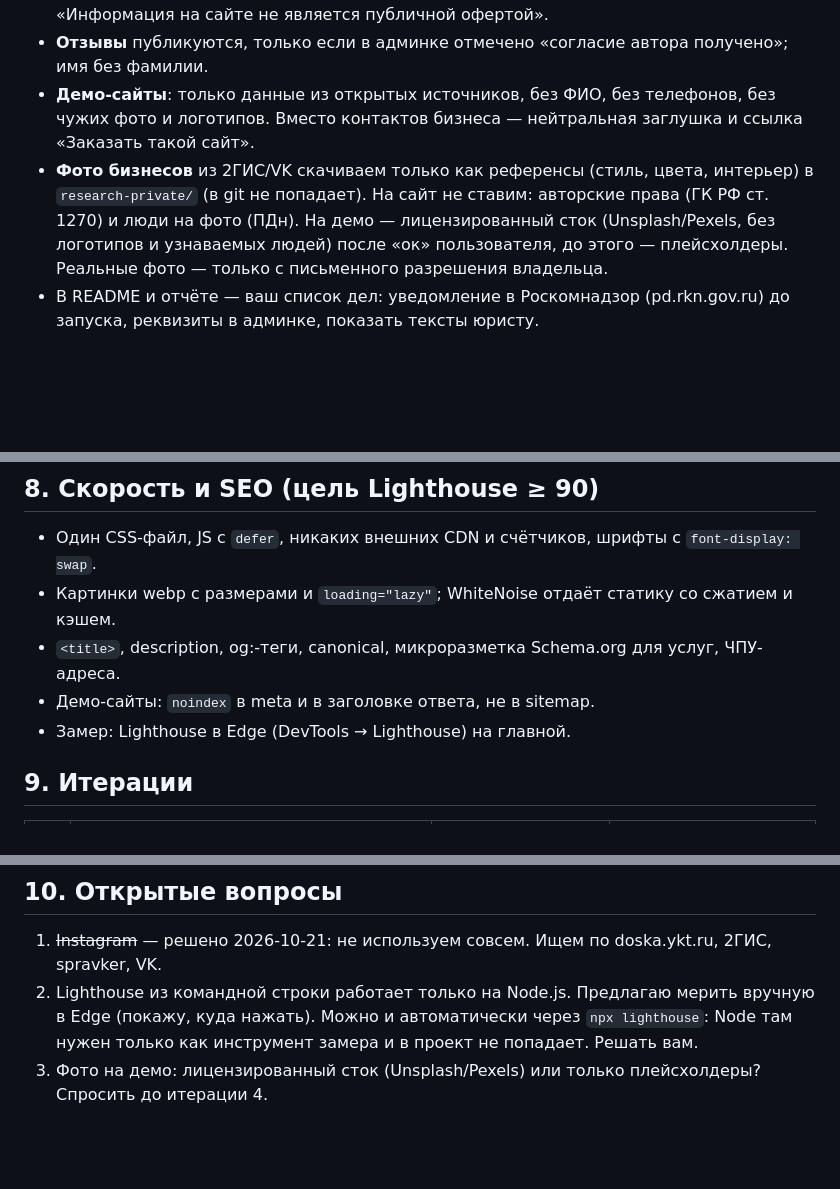
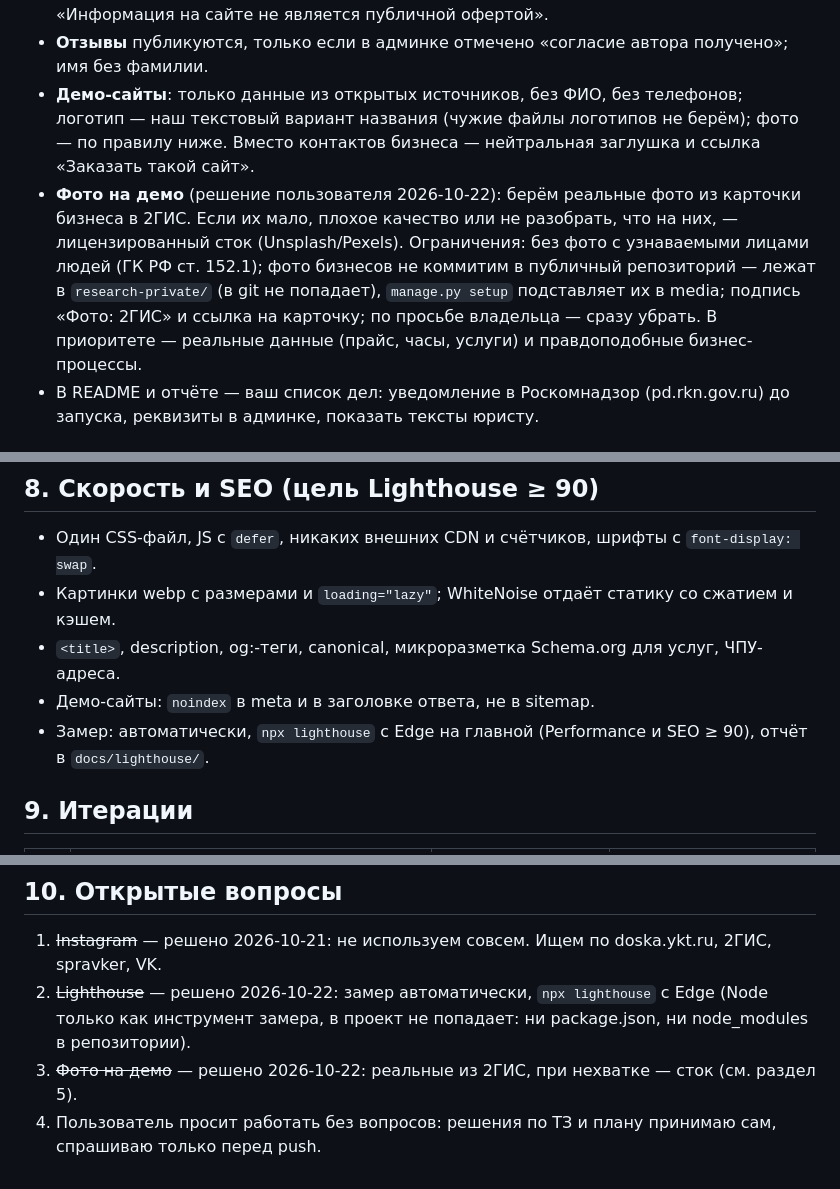
Before and after one commit to Astagfiru/makao, a Markdown page: docs/ПЛАН.md, 3 parts joined by grey strips. Drawn GitHub-style; blank space fills up the shorter version.

```diff
--- a/docs/ПЛАН.md
+++ b/docs/ПЛАН.md
@@ -79,12 +79,15 @@ makao/
 - **Футер**: Кузьмин Виктор, ИНН/ОГРН(ИП) из админки, ссылки на документы,
   «Информация на сайте не является публичной офертой».
 - **Отзывы** публикуются, только если в админке отмечено «согласие автора получено»; имя без фамилии.
-- **Демо-сайты**: только данные из открытых источников, без ФИО, без телефонов, без чужих фото и логотипов.
+- **Демо-сайты**: только данные из открытых источников, без ФИО, без телефонов; логотип — наш текстовый
+  вариант названия (чужие файлы логотипов не берём); фото — по правилу ниже.
   Вместо контактов бизнеса — нейтральная заглушка и ссылка «Заказать такой сайт».
-- **Фото бизнесов** из 2ГИС/VK скачиваем только как референсы (стиль, цвета, интерьер) в `research-private/`
-  (в git не попадает). На сайт не ставим: авторские права (ГК РФ ст. 1270) и люди на фото (ПДн).
-  На демо — лицензированный сток (Unsplash/Pexels, без логотипов и узнаваемых людей) после «ок» пользователя,
-  до этого — плейсхолдеры. Реальные фото — только с письменного разрешения владельца.
+- **Фото на демо** (решение пользователя 2026-10-22): берём реальные фото из карточки бизнеса в 2ГИС.
+  Если их мало, плохое качество или не разобрать, что на них, — лицензированный сток (Unsplash/Pexels).
+  Ограничения: без фото с узнаваемыми лицами людей (ГК РФ ст. 152.1); фото бизнесов не коммитим в публичный
+  репозиторий — лежат в `research-private/` (в git не попадает), `manage.py setup` подставляет их в media;
+  подпись «Фото: 2ГИС» и ссылка на карточку; по просьбе владельца — сразу убрать.
+  В приоритете — реальные данные (прайс, часы, услуги) и правдоподобные бизнес-процессы.
 - В README и отчёте — ваш список дел: уведомление в Роскомнадзор (pd.rkn.gov.ru) до запуска,
   реквизиты в админке, показать тексты юристу.
 
@@ -117,7 +120,7 @@ makao/
 - Картинки webp с размерами и `loading="lazy"`; WhiteNoise отдаёт статику со сжатием и кэшем.
 - `<title>`, description, og:-теги, canonical, микроразметка Schema.org для услуг, ЧПУ-адреса.
 - Демо-сайты: `noindex` в meta и в заголовке ответа, не в sitemap.
-- Замер: Lighthouse в Edge (DevTools → Lighthouse) на главной.
+- Замер: автоматически, `npx lighthouse` с Edge на главной (Performance и SEO ≥ 90), отчёт в `docs/lighthouse/`.
 
 ## 9. Итерации
 
@@ -135,7 +138,7 @@ makao/
 ## 10. Открытые вопросы
 
 1. ~~Instagram~~ — решено 2026-10-21: не используем совсем. Ищем по doska.ykt.ru, 2ГИС, spravker, VK.
-2. Lighthouse из командной строки работает только на Node.js. Предлагаю мерить вручную в Edge
-   (покажу, куда нажать). Можно и автоматически через `npx lighthouse`: Node там нужен только как
-   инструмент замера и в проект не попадает. Решать вам.
-3. Фото на демо: лицензированный сток (Unsplash/Pexels) или только плейсхолдеры? Спросить до итерации 4.
+2. ~~Lighthouse~~ — решено 2026-10-22: замер автоматически, `npx lighthouse` с Edge (Node только как
+   инструмент замера, в проект не попадает: ни package.json, ни node_modules в репозитории).
+3. ~~Фото на демо~~ — решено 2026-10-22: реальные из 2ГИС, при нехватке — сток (см. раздел 5).
+4. Пользователь просит работать без вопросов: решения по ТЗ и плану принимаю сам, спрашиваю только перед push.
```
Also changed, not shown: docs/ТЗ.md (+8 -0 lines).
